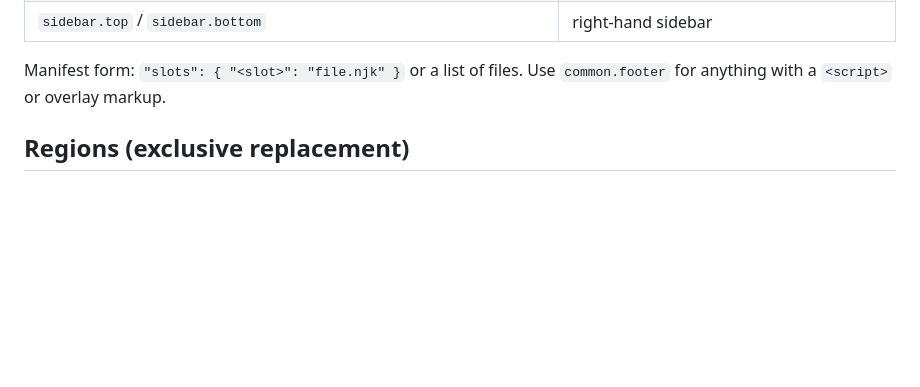
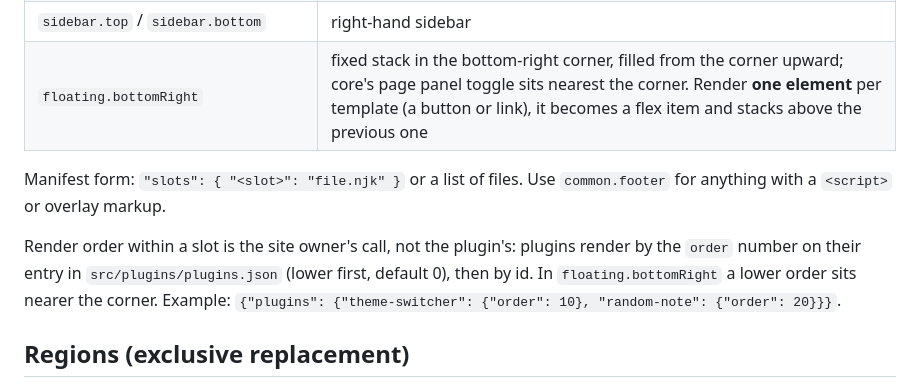
Before and after one commit to pptxman/bpg, a Markdown page: skills/garden-plugin-author/SKILL.md, the part around the change. Drawn GitHub-style; blank space fills up the shorter version.

```diff
--- a/skills/garden-plugin-author/SKILL.md
+++ b/skills/garden-plugin-author/SKILL.md
@@ -75,9 +75,16 @@ slots render unconditionally.
 | `filetree.actions` | filetree sidebar below the site title |
 | `filetree.beforeTitle` / `filetree.afterTitle` | around the filetree site title |
 | `sidebar.top` / `sidebar.bottom` | right-hand sidebar |
+| `floating.bottomRight` | fixed stack in the bottom-right corner, filled from the corner upward; core's page panel toggle sits nearest the corner. Render **one element** per template (a button or link), it becomes a flex item and stacks above the previous one |
 
 Manifest form: `"slots": { "<slot>": "file.njk" }` or a list of files.
 Use `common.footer` for anything with a `<script>` or overlay markup.
+
+Render order within a slot is the site owner's call, not the plugin's:
+plugins render by the `order` number on their entry in
+`src/plugins/plugins.json` (lower first, default 0), then by id. In
+`floating.bottomRight` a lower order sits nearer the corner. Example:
+`{"plugins": {"theme-switcher": {"order": 10}, "random-note": {"order": 20}}}`.
 
 ## Regions (exclusive replacement)
 
```
